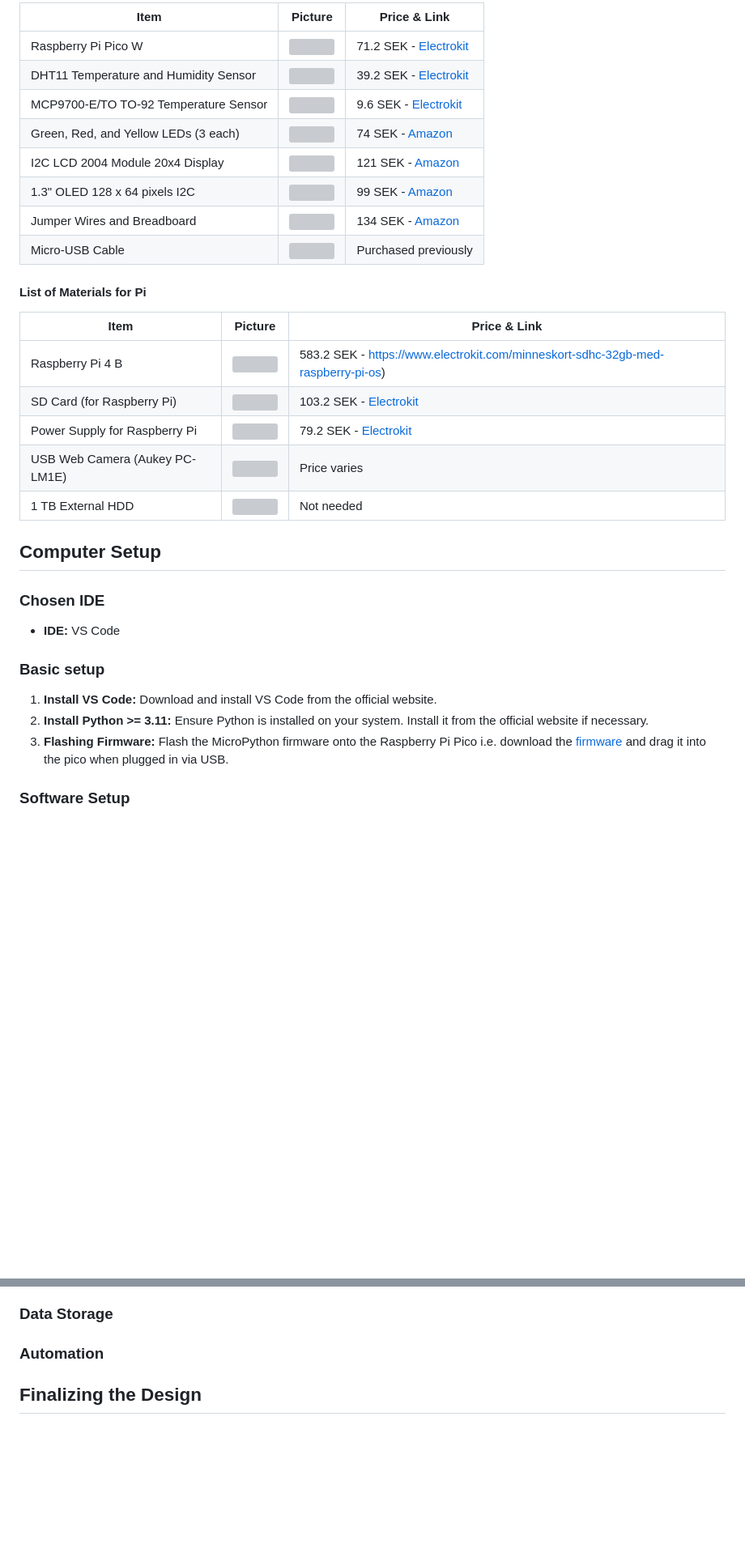
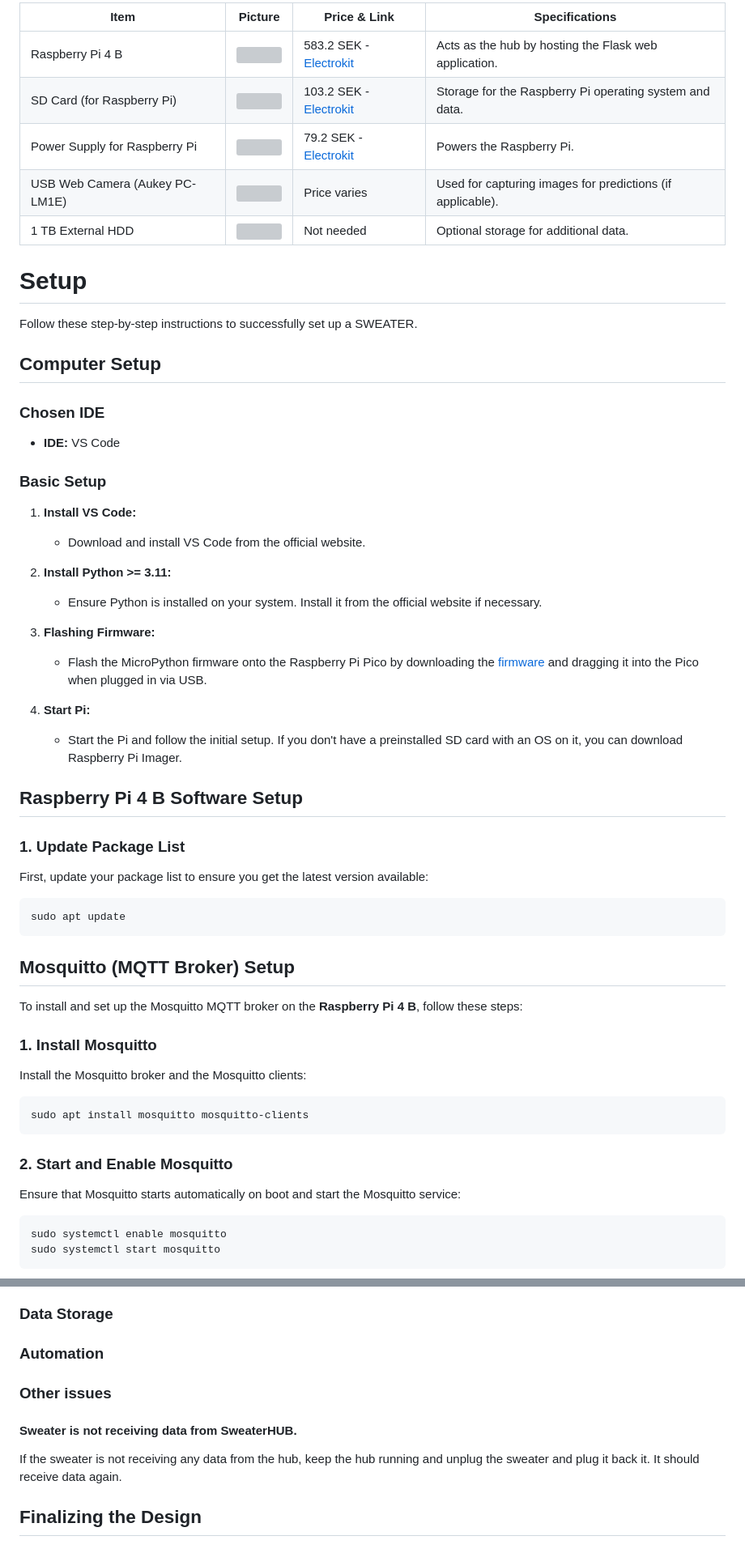
Before and after one commit to frankuman/SWEATER-IoT, a Markdown page: README.md, 2 parts joined by grey strips. Shown at 81% size. GitHub-like rendering; blank space fills up the shorter version; grey boxes are pictures that could not be loaded.

````diff
--- a/README.md
+++ b/README.md
@@ -85,37 +79,59 @@ I choose to do something unique, which has not yet been done (from what I know).
 
-| Item                                    | Picture                                                                 | Price & Link                                                                                                               |
-|-----------------------------------------|-------------------------------------------------------------------------|----------------------------------------------------------------------------------------------------------------------------|
-| Raspberry Pi Pico W                     | <img src="https://www.electrokit.com/cache/c4/700x700-product_41019_41019110_41019110.jpg" width="100" height="100">                          | 71.2 SEK - [Electrokit](https://www.electrokit.com/raspberry-pi-pico-w)                                                    |
-| DHT11 Temperature and Humidity Sensor   | <img src="https://www.electrokit.com/upload/product/41015/41015728/41015728.jpg" width="100" height="100">                    | 39.2 SEK - [Electrokit](https://www.electrokit.com/digital-temperatur-och-fuktsensor-dht11)                                |
-| MCP9700-E/TO TO-92 Temperature Sensor   | <img src="https://www.electrokit.com/upload/product/41011/41011628/41010569.jpg" width="100" height="100">                      | 9.6 SEK - [Electrokit](https://www.electrokit.com/en/mcp9700-to-92-temperaturgivare)                                       |
-| Green, Red, and Yellow LEDs (3 each)    | <img src="https://www.electrokit.com/upload/product/40307/40307020/40300051.jpg" width="100" height="100">                                                   | 74 SEK - [Amazon](https://www.amazon.se/-/en/DollaTek-200pcs-Candle-Mixed-Yellow/dp/B08FM61TB7/)                            |
-| I2C LCD 2004 Module 20x4 Display        | <img src="https://m.media-amazon.com/images/I/713z-42f0QS._AC_UF1000,1000_QL80_.jpg" width="100" height="100">                                        | 121 SEK - [Amazon](https://www.amazon.se/-/en/Youmile-Serial-Module-Backlight-Arduino/dp/B099F2KPR4/)                       |
-| 1.3" OLED 128 x 64 pixels I2C           | <img src="https://content.instructables.com/FV3/7578/K4PB5NGL/FV37578K4PB5NGL.jpg?auto=webp" width="100" height="100">                                           | 99 SEK - [Amazon](https://www.amazon.se/AZDelivery-compatible-Arduino-Raspberry-including/dp/B078J78R45/)                   |
-| Jumper Wires and Breadboard             | <img src="https://m.media-amazon.com/images/I/81erhHVE6OL.jpg" width="100" height="100">                           | 134 SEK - [Amazon](https://www.amazon.se/-/en/AZDelivery-Breadboard-Kit-breadboard-Book/dp/B078JGQKWP/)                     |
-| Micro-USB Cable                         | <img src="https://www.electrokit.com/cache/ad/700x700-quick_54_1f_9382_41009860.png" width="100" height="100">                                       | Purchased previously                                                                                                        |
-
-#### List of Materials for Pi
-
-| Item                             | Picture                                                                 | Price & Link                                                                                                               |
-|----------------------------------|-------------------------------------------------------------------------|----------------------------------------------------------------------------------------------------------------------------|
-| Raspberry Pi 4 B       | <img src="https://www.electrokit.com/upload/product/41017/41017110/41017108.jpg" width="100" height="100">                    | 583.2 SEK - [https://www.electrokit.com/minneskort-sdhc-32gb-med-raspberry-pi-os](https://www.electrokit.com/raspberry-pi-4-model-b/4gb))
-| SD Card (for Raspberry Pi)       | <img src="https://www.electrokit.com/cache/57/700x700-quick_49_f9_3719_41021732.jpg" width="100" height="100">                    | 103.2 SEK - [Electrokit](https://www.electrokit.com/minneskort-sdhc-32gb-med-raspberry-pi-os)                              |
-| Power Supply for Raspberry Pi    | <img src="https://www.electrokit.com/cache/0d/700x700-product_41017_41017115_41017115.jpg" width="100" height="100">    | 79.2 SEK - [Electrokit](https://www.electrokit.com/raspberry-pi-4-stromforsorjning-5v-3a-usb-c-svart)                      |
-| USB Web Camera (Aukey PC-LM1E)   | <img src="https://www.netonnet.se/GetFile/ProductImagePrimary/dator-surfplatta/datortillbehor/webbkamera/aukey-pc-lm1e-webcam(1015689)_407136_1_Normal_Large.webp" width="100" height="100">                                           | Price varies                                                                                                        |
-| 1 TB External HDD                | <img src="https://m.media-amazon.com/images/I/61IBBVJvSDL._AC_UL320_.jpg" width="100" height="100">                                             | Not needed                                                                                                        |
+| Item                                    | Picture                                                                 | Price & Link                                                                                                               | Specifications                                                                                 |
+|-----------------------------------------|-------------------------------------------------------------------------|----------------------------------------------------------------------------------------------------------------------------|-----------------------------------------------------------------------------------------------|
+| Raspberry Pi 4 B                        | <img src="https://www.electrokit.com/upload/product/41017/41017110/41017108.jpg" width="100" height="100">                    | 583.2 SEK - [Electrokit](https://www.electrokit.com/raspberry-pi-4-model-b/4gb)                                            | Acts as the hub by hosting the Flask web application.                                         |
+| SD Card (for Raspberry Pi)              | <img src="https://www.electrokit.com/cache/57/700x700-quick_49_f9_3719_41021732.jpg" width="100" height="100">                    | 103.2 SEK - [Electrokit](https://www.electrokit.com/minneskort-sdhc-32gb-med-raspberry-pi-os)                              | Storage for the Raspberry Pi operating system and data.                                       |
+| Power Supply for Raspberry Pi           | <img src="https://www.electrokit.com/cache/0d/700x700-product_41017_41017115_41017115.jpg" width="100" height="100">    | 79.2 SEK - [Electrokit](https://www.electrokit.com/raspberry-pi-4-stromforsorjning-5v-3a-usb-c-svart)                      | Powers the Raspberry Pi.                                                                      |
+| USB Web Camera (Aukey PC-LM1E)          | <img src="https://www.netonnet.se/GetFile/ProductImagePrimary/dator-surfplatta/datortillbehor/webbkamera/aukey-pc-lm1e-webcam(1015689)_407136_1_Normal_Large.webp" width="100" height="100">                                           | Price varies                                                                                                                | Used for capturing images for predictions (if applicable).                                    |
+| 1 TB External HDD                       | <img src="https://m.media-amazon.com/images/I/61IBBVJvSDL._AC_UL320_.jpg" width="100" height="100">                                             | Not needed                                                                                                                  | Optional storage for additional data.                                                         |
 
 
 
+# Setup
+Follow these step-by-step instructions to successfully set up a SWEATER.
+
 ## Computer Setup
+
 ### Chosen IDE
 - **IDE:** VS Code
 
-### Basic setup
+### Basic Setup
 1. **Install VS Code:**
-   Download and install VS Code from the official website.
+   - Download and install VS Code from the official website.
+
 2. **Install Python >= 3.11:**
-   Ensure Python is installed on your system. Install it from the official website if necessary.
+   - Ensure Python is installed on your system. Install it from the official website if necessary.
+
 3. **Flashing Firmware:**
-   Flash the MicroPython firmware onto the Raspberry Pi Pico i.e. download the [firmware](https://micropython.org/download/RPI_PICO_W/) and drag it into the pico when plugged in via USB.
+   - Flash the MicroPython firmware onto the Raspberry Pi Pico by downloading the [firmware](https://micropython.org/download/RPI_PICO_W/) and dragging it into the Pico when plugged in via USB.
 
-### Software Setup
+4. **Start Pi:**
+   - Start the Pi and follow the initial setup. If you don't have a preinstalled SD card with an OS on it, you can download Raspberry Pi Imager.
+
+## Raspberry Pi 4 B Software Setup
+
+### 1. Update Package List
+First, update your package list to ensure you get the latest version available:
+
+```sh
+sudo apt update
+```
+
+## Mosquitto (MQTT Broker) Setup
+To install and set up the Mosquitto MQTT broker on the **Raspberry Pi 4 B**, follow these steps:
+
+### 1. Install Mosquitto
+Install the Mosquitto broker and the Mosquitto clients:
+
+```sh
+sudo apt install mosquitto mosquitto-clients
+```
+
+### 2. Start and Enable Mosquitto
+Ensure that Mosquitto starts automatically on boot and start the Mosquitto service:
+
+```sh
+sudo systemctl enable mosquitto
+sudo systemctl start mosquitto
+```
+
@@ -165,6 +320,9 @@ def code_is_not_here_yet():
 
 ### Automation
 
+### Other issues
+#### Sweater is not receiving data from SweaterHUB.
+If the sweater is not receiving any data from the hub, keep the hub running and unplug the sweater and plug it back it. It should receive data again.
 
 ## Finalizing the Design
 ### Final Results
````
Also changed, not shown: other parts of README.md (+164 -31 lines).
